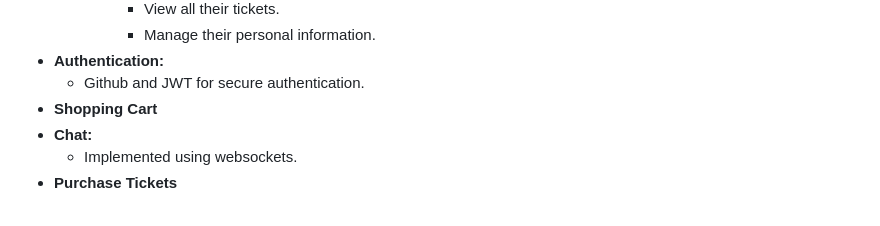
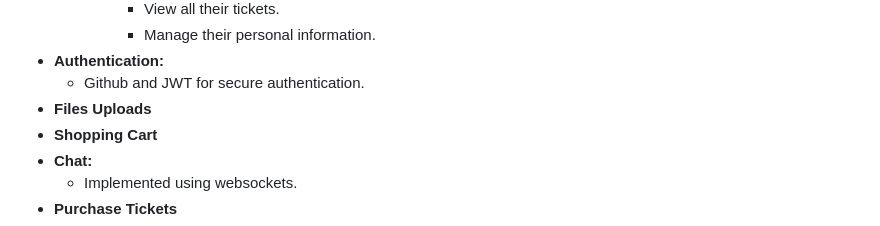
Before and after one commit to JaRafCaPer/ecommerceApp, a Markdown page: README.md, the part around the change. Rendered like a GitHub page.

```diff
--- a/README.md
+++ b/README.md
@@ -43,6 +43,7 @@ The project is a versatile e-commerce platform designed for the seamless sale of
       - Manage their personal information.
 - **Authentication:**
   - Github and JWT for secure authentication.
+- **Files Uploads**
 - **Shopping Cart**
 - **Chat:**
   - Implemented using websockets.
```
